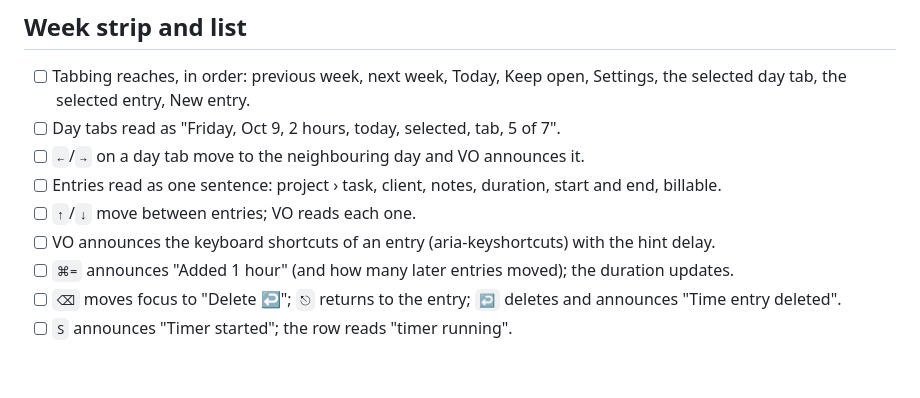
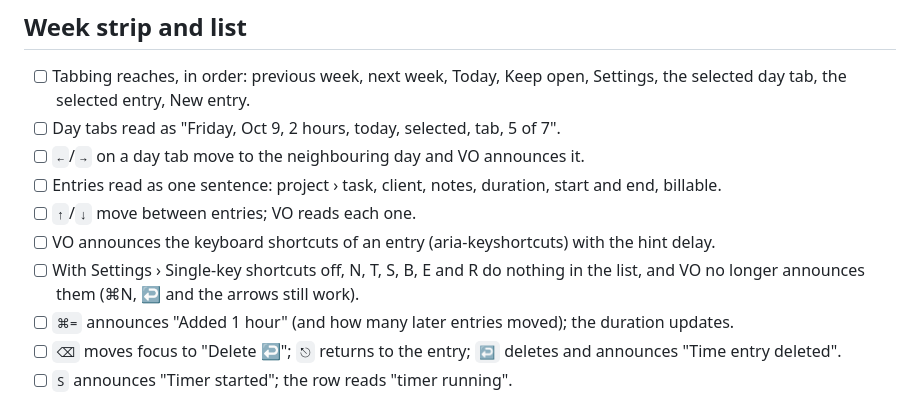
Before and after one commit to kuix/solidbar, a Markdown page: docs/voiceover-checklist.md, the part around the change. Rendered like a GitHub page; blank space fills up the shorter version.

```diff
--- a/docs/voiceover-checklist.md
+++ b/docs/voiceover-checklist.md
@@ -18,6 +18,7 @@ Use a build installed in `/Applications`, with System Settings › Accessibility
 - [ ] Entries read as one sentence: project › task, client, notes, duration, start and end, billable.
 - [ ] `↑`/`↓` move between entries; VO reads each one.
 - [ ] VO announces the keyboard shortcuts of an entry (aria-keyshortcuts) with the hint delay.
+- [ ] With Settings › Single-key shortcuts off, N, T, S, B, E and R do nothing in the list, and VO no longer announces them (⌘N, ↩ and the arrows still work).
 - [ ] `⌘=` announces "Added 1 hour" (and how many later entries moved); the duration updates.
 - [ ] `⌫` moves focus to "Delete ↩"; `⎋` returns to the entry; `↩` deletes and announces "Time entry deleted".
 - [ ] `S` announces "Timer started"; the row reads "timer running".
```
Also changed, not shown: README.md (+7 -3 lines), docs/images/today-dark.png, docs/images/today-light.png, 14 other files.
